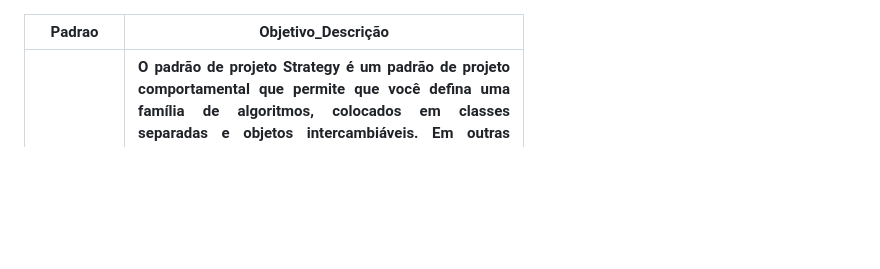
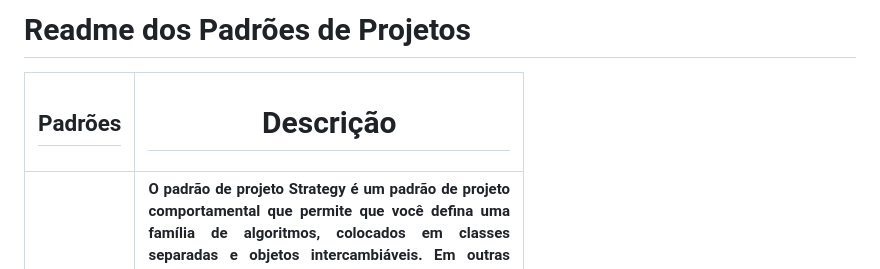
Before and after one commit to Daniloel/Bertoti, a Markdown page: Padroes de Projetos de Sistemas/Readme.md, the part around the change. GitHub-like rendering; blank space fills up the shorter version.

Commit message:
Update Readme.md
Formatação de titulo e texto no readme.

```diff
--- a/Padroes de Projetos de Sistemas/Readme.md
+++ b/Padroes de Projetos de Sistemas/Readme.md
@@ -1,10 +1,10 @@
-
+# Readme dos Padrões de Projetos
 <body>
       <table border="1" width="500">
         <thead>
          <tr>
-             <th scope="col">Padrao</th>
-             <th scope="col">Objetivo_Descrição</th>
+             <th scope="col"> <h2>Padrões</h2></th>
+             <th scope="col"> <h1>Descrição</h1></th>
          </tr>
          <tr>
              <th scope="col">Estratégia</th>
```
